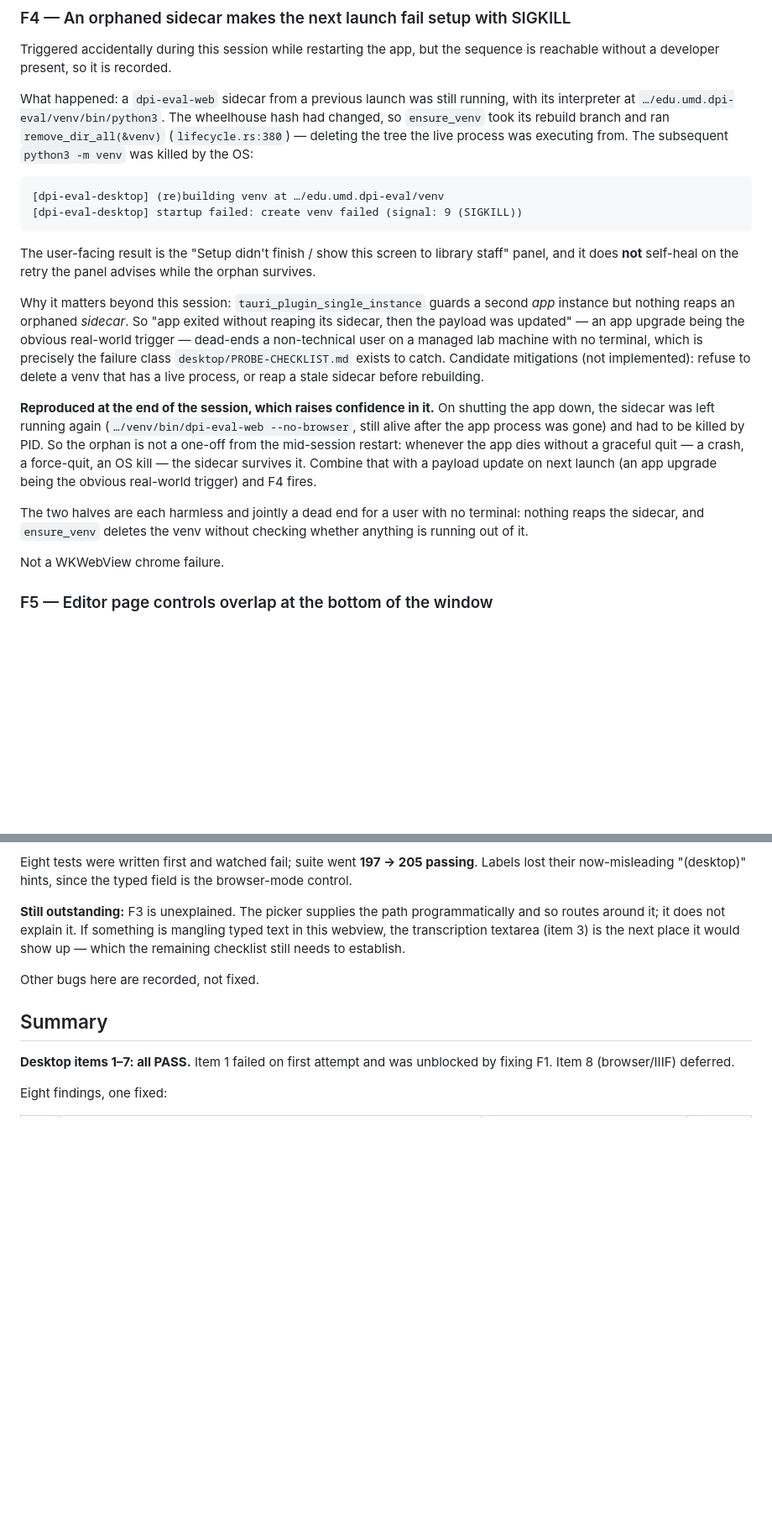
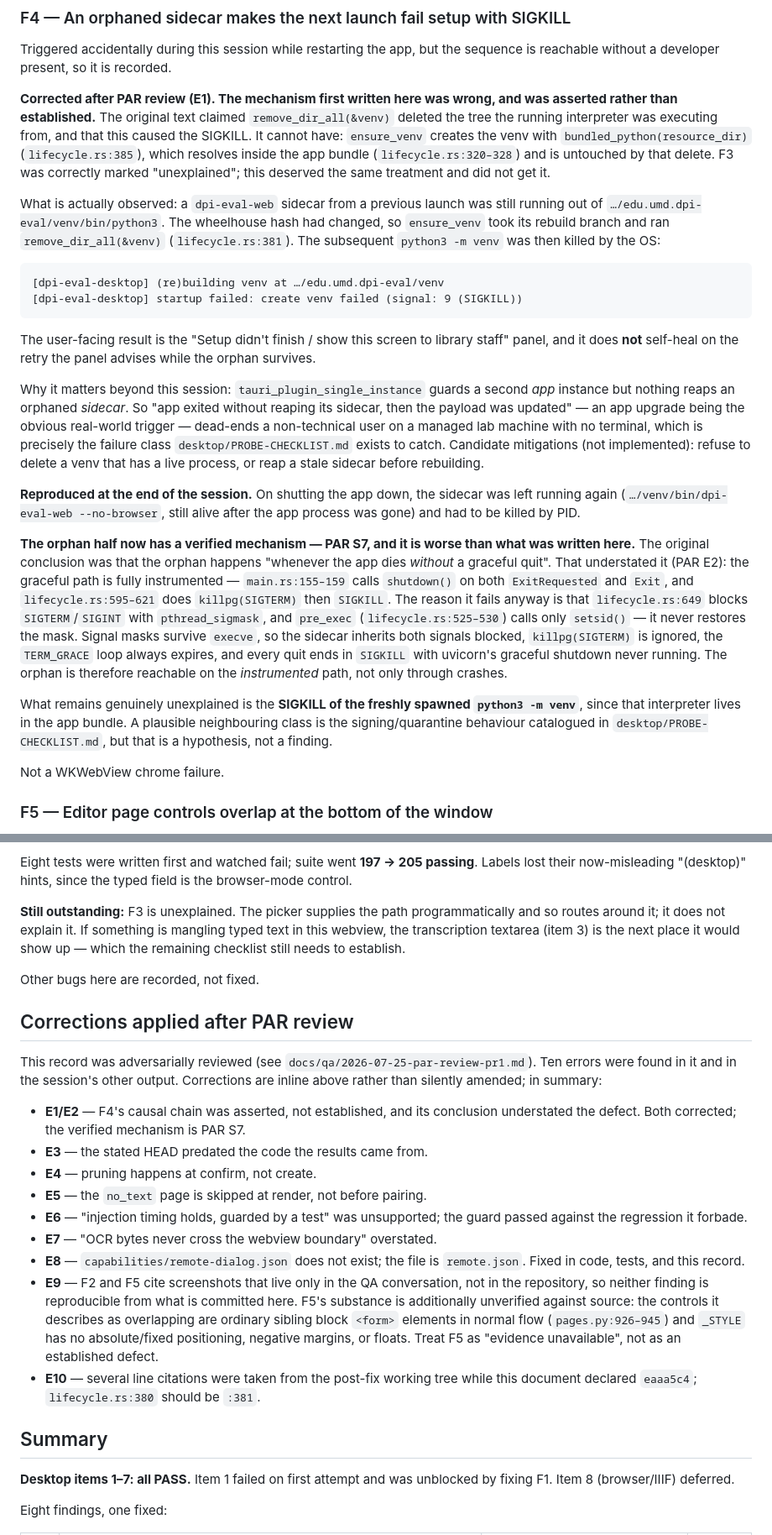
Before and after one commit to trevormunoz/dpi-dinglehopper-eval, a Markdown page: docs/qa/2026-07-25-transcription-editor-smoke.md, 2 parts joined by grey strips. Shown at 84% size. Rendered like a GitHub page; blank space fills up the shorter version.

Commit message:
docs: correct ten errors PAR review found in the QA record
Corrections are inline rather than silent amendments, so the record shows
what was claimed and what was wrong with it.

The substantive one is F4 (E1/E2): the causal chain was asserted, not
established. remove_dir_all(&venv) cannot have killed the interpreter
creating the venv, because ensure_venv uses bundled_python(resource_dir)
from inside the app bundle. The orphan half now has a verified mechanism
(PAR S7 — an inherited blocked signal mask makes killpg(SIGTERM) a no-op),
and it is worse than recorded: the orphan is reachable on the instrumented
shutdown path, not only through crashes. The SIGKILL of the fresh venv
interpreter is now marked genuinely unexplained.

Also corrected: stated HEAD predating the code exercised; pruning at
confirm not create; the no_text page skipped at render not before pairing;
"injection timing guarded by a test" when the guard passed against the
regression; "OCR bytes never cross the webview boundary"; the phantom
capabilities/remote-dialog.json; stale line citations; and F5/F2 resting
on screenshots that live only in the conversation, with F5 downgraded to
"evidence unavailable".

Co-Authored-By: Claude Opus 5 <noreply@anthropic.com>

```diff
--- a/docs/qa/2026-07-25-transcription-editor-smoke.md
+++ b/docs/qa/2026-07-25-transcription-editor-smoke.md
@@ -244,12 +256,20 @@ F3 is an unexplained input-handling defect that a picker would hide.
 Triggered accidentally during this session while restarting the app, but the
 sequence is reachable without a developer present, so it is recorded.
 
-What happened: a `dpi-eval-web` sidecar from a previous launch was still
-running, with its interpreter at `…/edu.umd.dpi-eval/venv/bin/python3`. The
-wheelhouse hash had changed, so `ensure_venv` took its rebuild branch and
-ran `remove_dir_all(&venv)` (`lifecycle.rs:380`) — deleting the tree the
-live process was executing from. The subsequent `python3 -m venv` was killed
-by the OS:
+**Corrected after PAR review (E1). The mechanism first written here was
+wrong, and was asserted rather than established.** The original text claimed
+`remove_dir_all(&venv)` deleted the tree the running interpreter was
+executing from, and that this caused the SIGKILL. It cannot have:
+`ensure_venv` creates the venv with `bundled_python(resource_dir)`
+(`lifecycle.rs:385`), which resolves inside the app bundle
+(`lifecycle.rs:320–328`) and is untouched by that delete. F3 was correctly
+marked "unexplained"; this deserved the same treatment and did not get it.
+
+What is actually observed: a `dpi-eval-web` sidecar from a previous launch
+was still running out of `…/edu.umd.dpi-eval/venv/bin/python3`. The
+wheelhouse hash had changed, so `ensure_venv` took its rebuild branch and ran
+`remove_dir_all(&venv)` (`lifecycle.rs:381`). The subsequent
+`python3 -m venv` was then killed by the OS:
 
     [dpi-eval-desktop] (re)building venv at …/edu.umd.dpi-eval/venv
     [dpi-eval-desktop] startup failed: create venv failed (signal: 9 (SIGKILL))
@@ -267,18 +287,28 @@ failure class `desktop/PROBE-CHECKLIST.md` exists to catch. Candidate
 mitigations (not implemented): refuse to delete a venv that has a live
 process, or reap a stale sidecar before rebuilding.
 
-**Reproduced at the end of the session, which raises confidence in it.** On
-shutting the app down, the sidecar was left running again
-(`…/venv/bin/dpi-eval-web --no-browser`, still alive after the app process
-was gone) and had to be killed by PID. So the orphan is not a one-off from
-the mid-session restart: whenever the app dies without a graceful quit — a
-crash, a force-quit, an OS kill — the sidecar survives it. Combine that with
-a payload update on next launch (an app upgrade being the obvious real-world
-trigger) and F4 fires.
+**Reproduced at the end of the session.** On shutting the app down, the
+sidecar was left running again (`…/venv/bin/dpi-eval-web --no-browser`, still
+alive after the app process was gone) and had to be killed by PID.
 
-The two halves are each harmless and jointly a dead end for a user with no
-terminal: nothing reaps the sidecar, and `ensure_venv` deletes the venv
-without checking whether anything is running out of it.
+**The orphan half now has a verified mechanism — PAR S7, and it is worse than
+what was written here.** The original conclusion was that the orphan happens
+"whenever the app dies *without* a graceful quit". That understated it
+(PAR E2): the graceful path is fully instrumented — `main.rs:155–159` calls
+`shutdown()` on both `ExitRequested` and `Exit`, and `lifecycle.rs:595–621`
+does `killpg(SIGTERM)` then `SIGKILL`. The reason it fails anyway is that
+`lifecycle.rs:649` blocks `SIGTERM`/`SIGINT` with `pthread_sigmask`, and
+`pre_exec` (`lifecycle.rs:525–530`) calls only `setsid()` — it never restores
+the mask. Signal masks survive `execve`, so the sidecar inherits both signals
+blocked, `killpg(SIGTERM)` is ignored, the `TERM_GRACE` loop always expires,
+and every quit ends in `SIGKILL` with uvicorn's graceful shutdown never
+running. The orphan is therefore reachable on the *instrumented* path, not
+only through crashes.
+
+What remains genuinely unexplained is the **SIGKILL of the freshly spawned
+`python3 -m venv`**, since that interpreter lives in the app bundle. A
+plausible neighbouring class is the signing/quarantine behaviour catalogued
+in `desktop/PROBE-CHECKLIST.md`, but that is a hypothesis, not a finding.
 
 Not a WKWebView chrome failure.
 
@@ -441,6 +471,34 @@ still needs to establish.
 
 Other bugs here are recorded, not fixed.
 
+## Corrections applied after PAR review
+
+This record was adversarially reviewed (see
+`docs/qa/2026-07-25-par-review-pr1.md`). Ten errors were found in it and in
+the session's other output. Corrections are inline above rather than silently
+amended; in summary:
+
+- **E1/E2** — F4's causal chain was asserted, not established, and its
+  conclusion understated the defect. Both corrected; the verified mechanism
+  is PAR S7.
+- **E3** — the stated HEAD predated the code the results came from.
+- **E4** — pruning happens at confirm, not create.
+- **E5** — the `no_text` page is skipped at render, not before pairing.
+- **E6** — "injection timing holds, guarded by a test" was unsupported; the
+  guard passed against the regression it forbade.
+- **E7** — "OCR bytes never cross the webview boundary" overstated.
+- **E8** — `capabilities/remote-dialog.json` does not exist; the file is
+  `remote.json`. Fixed in code, tests, and this record.
+- **E9** — F2 and F5 cite screenshots that live only in the QA conversation,
+  not in the repository, so neither finding is reproducible from what is
+  committed here. F5's substance is additionally unverified against source:
+  the controls it describes as overlapping are ordinary sibling block
+  `<form>` elements in normal flow (`pages.py:926–945`) and `_STYLE` has no
+  absolute/fixed positioning, negative margins, or floats. Treat F5 as
+  "evidence unavailable", not as an established defect.
+- **E10** — several line citations were taken from the post-fix working tree
+  while this document declared `eaaa5c4`; `lifecycle.rs:380` should be `:381`.
+
 ## Summary
 
 **Desktop items 1–7: all PASS.** Item 1 failed on first attempt and was
```
Also changed, not shown: other parts of docs/qa/2026-07-25-transcription-editor-smoke.md (+24 -9 lines).
